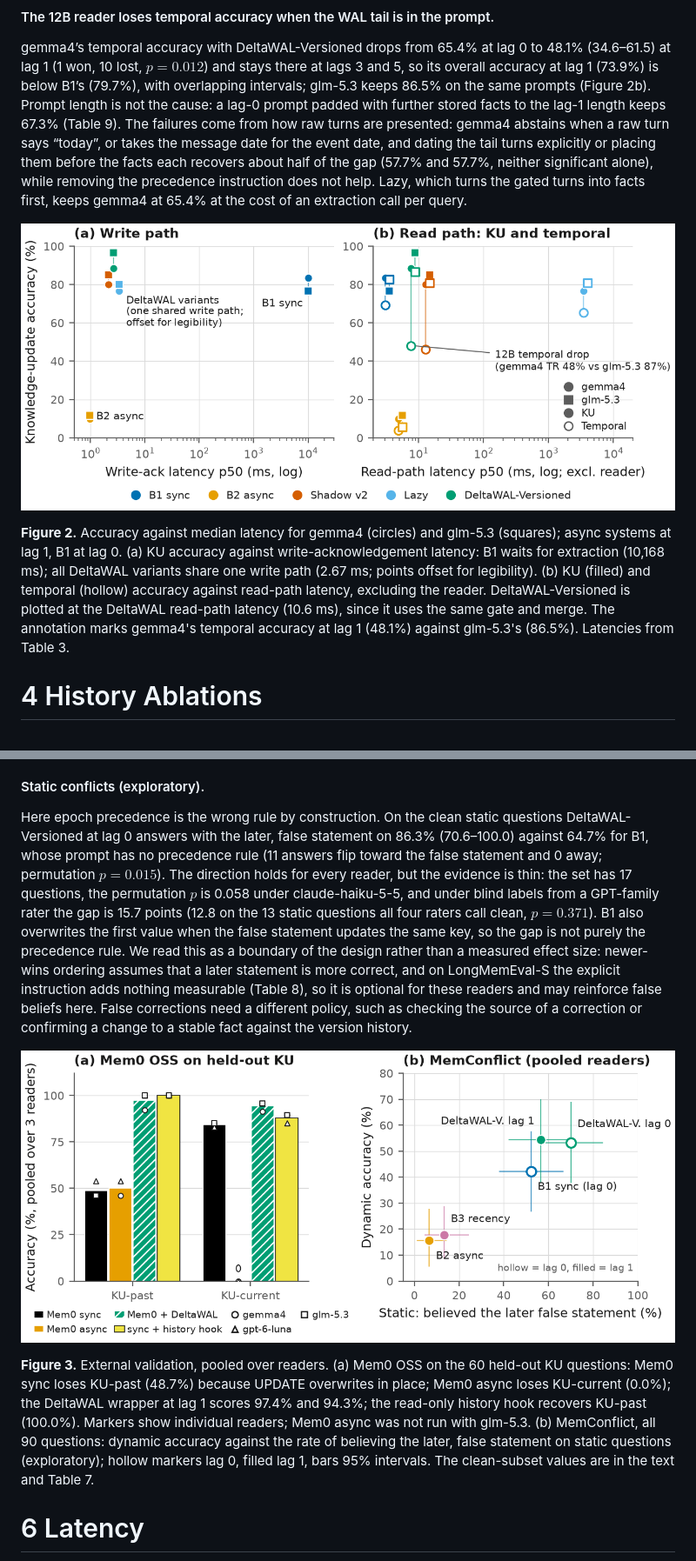
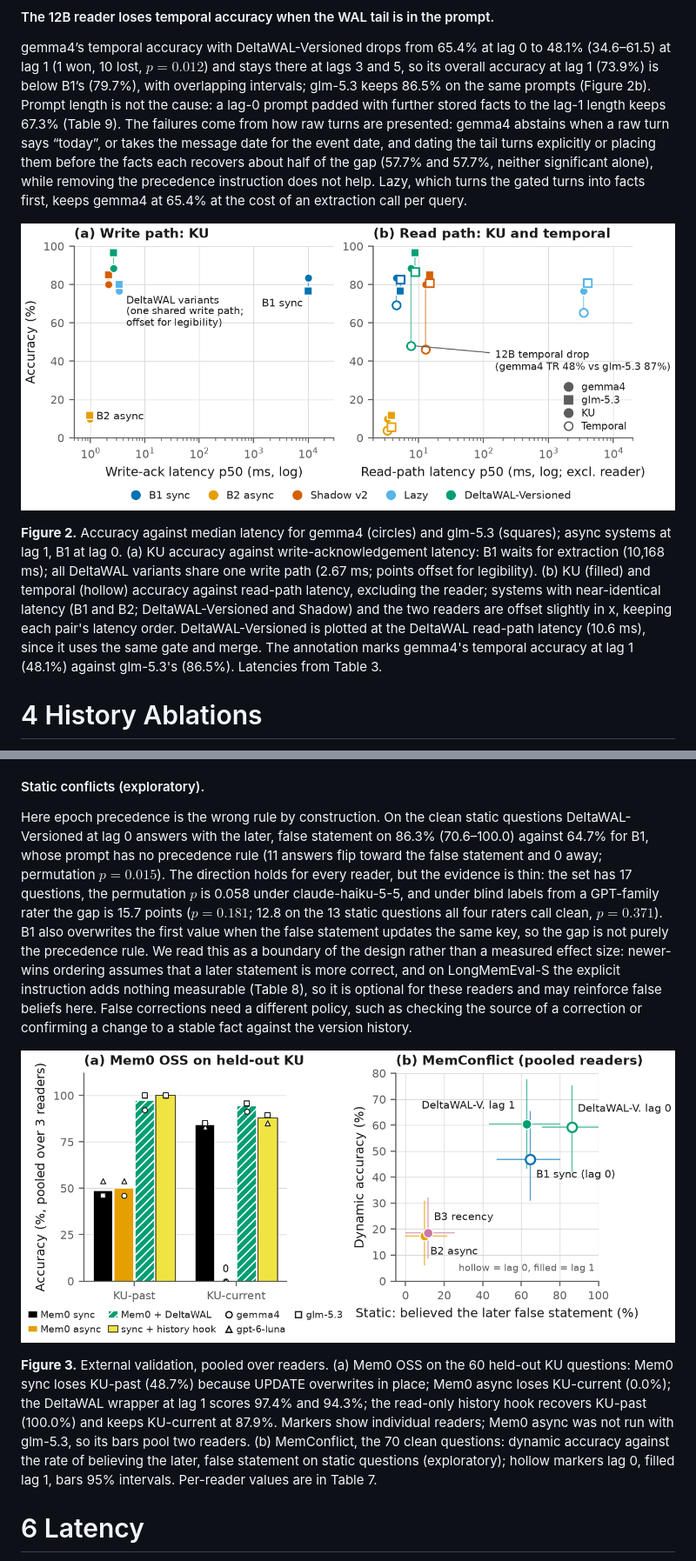
Before and after one commit to jagritvats/deltawal, a Markdown page: paper/main.md, 2 parts joined by grey strips. Shown at 87% size. Rendered like a GitHub page; pictures changed too: paper/figures/preview/fig2_pareto.png, paper/figures/preview/fig4_external.png.

```diff
--- a/paper/main.md
+++ b/paper/main.md
@@ -142,7 +142,7 @@ gemma4’s temporal accuracy with DeltaWAL-Versioned drops from 65.4% at lag 0 t
 
 ![Figure 2](figures/preview/fig2_pareto.png)
 
-**Figure 2.** Accuracy against median latency for gemma4 (circles) and glm-5.3 (squares); async systems at lag 1, B1 at lag 0. (a) KU accuracy against write-acknowledgement latency: B1 waits for extraction (10,168 ms); all DeltaWAL variants share one write path (2.67 ms; points offset for legibility). (b) KU (filled) and temporal (hollow) accuracy against read-path latency, excluding the reader. DeltaWAL-Versioned is plotted at the DeltaWAL read-path latency (10.6 ms), since it uses the same gate and merge. The annotation marks gemma4's temporal accuracy at lag 1 (48.1%) against glm-5.3's (86.5%). Latencies from Table 3.
+**Figure 2.** Accuracy against median latency for gemma4 (circles) and glm-5.3 (squares); async systems at lag 1, B1 at lag 0. (a) KU accuracy against write-acknowledgement latency: B1 waits for extraction (10,168 ms); all DeltaWAL variants share one write path (2.67 ms; points offset for legibility). (b) KU (filled) and temporal (hollow) accuracy against read-path latency, excluding the reader; systems with near-identical latency (B1 and B2; DeltaWAL-Versioned and Shadow) and the two readers are offset slightly in x, keeping each pair's latency order. DeltaWAL-Versioned is plotted at the DeltaWAL read-path latency (10.6 ms), since it uses the same gate and merge. The annotation marks gemma4's temporal accuracy at lag 1 (48.1%) against glm-5.3's (86.5%). Latencies from Table 3.
 
 # 4 History Ablations
 
@@ -218,11 +218,11 @@ Pooled over three readers, DeltaWAL-Versioned answers 59.3% of the clean dynamic
 
 #### Static conflicts (exploratory).
 
-Here epoch precedence is the wrong rule by construction. On the clean static questions DeltaWAL-Versioned at lag 0 answers with the later, false statement on 86.3% (70.6–100.0) against 64.7% for B1, whose prompt has no precedence rule (11 answers flip toward the false statement and 0 away; permutation $p=0.015$). The direction holds for every reader, but the evidence is thin: the set has 17 questions, the permutation $p$ is 0.058 under claude-haiku-5-5, and under blind labels from a GPT-family rater the gap is 15.7 points (12.8 on the 13 static questions all four raters call clean, $p=0.371$). B1 also overwrites the first value when the false statement updates the same key, so the gap is not purely the precedence rule. We read this as a boundary of the design rather than a measured effect size: newer-wins ordering assumes that a later statement is more correct, and on LongMemEval-S the explicit instruction adds nothing measurable (Table 8), so it is optional for these readers and may reinforce false beliefs here. False corrections need a different policy, such as checking the source of a correction or confirming a change to a stable fact against the version history.
+Here epoch precedence is the wrong rule by construction. On the clean static questions DeltaWAL-Versioned at lag 0 answers with the later, false statement on 86.3% (70.6–100.0) against 64.7% for B1, whose prompt has no precedence rule (11 answers flip toward the false statement and 0 away; permutation $p=0.015$). The direction holds for every reader, but the evidence is thin: the set has 17 questions, the permutation $p$ is 0.058 under claude-haiku-5-5, and under blind labels from a GPT-family rater the gap is 15.7 points ($p=0.181$; 12.8 on the 13 static questions all four raters call clean, $p=0.371$). B1 also overwrites the first value when the false statement updates the same key, so the gap is not purely the precedence rule. We read this as a boundary of the design rather than a measured effect size: newer-wins ordering assumes that a later statement is more correct, and on LongMemEval-S the explicit instruction adds nothing measurable (Table 8), so it is optional for these readers and may reinforce false beliefs here. False corrections need a different policy, such as checking the source of a correction or confirming a change to a stable fact against the version history.
 
 ![Figure 3](figures/preview/fig4_external.png)
 
-**Figure 3.** External validation, pooled over readers. (a) Mem0 OSS on the 60 held-out KU questions: Mem0 sync loses KU-past (48.7%) because UPDATE overwrites in place; Mem0 async loses KU-current (0.0%); the DeltaWAL wrapper at lag 1 scores 97.4% and 94.3%; the read-only history hook recovers KU-past (100.0%). Markers show individual readers; Mem0 async was not run with glm-5.3. (b) MemConflict, all 90 questions: dynamic accuracy against the rate of believing the later, false statement on static questions (exploratory); hollow markers lag 0, filled lag 1, bars 95% intervals. The clean-subset values are in the text and Table 7.
+**Figure 3.** External validation, pooled over readers. (a) Mem0 OSS on the 60 held-out KU questions: Mem0 sync loses KU-past (48.7%) because UPDATE overwrites in place; Mem0 async loses KU-current (0.0%); the DeltaWAL wrapper at lag 1 scores 97.4% and 94.3%; the read-only history hook recovers KU-past (100.0%) and keeps KU-current at 87.9%. Markers show individual readers; Mem0 async was not run with glm-5.3, so its bars pool two readers. (b) MemConflict, the 70 clean questions: dynamic accuracy against the rate of believing the later, false statement on static questions (exploratory); hollow markers lag 0, filled lag 1, bars 95% intervals. Per-reader values are in Table 7.
 
 # 6 Latency
 
```
Also changed, not shown: other parts of paper/main.md (+8 -4 lines), 12 other files.
